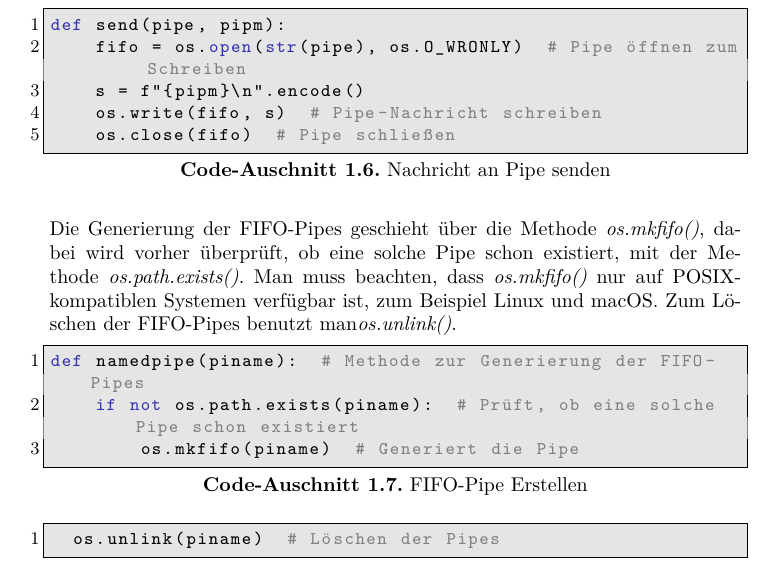
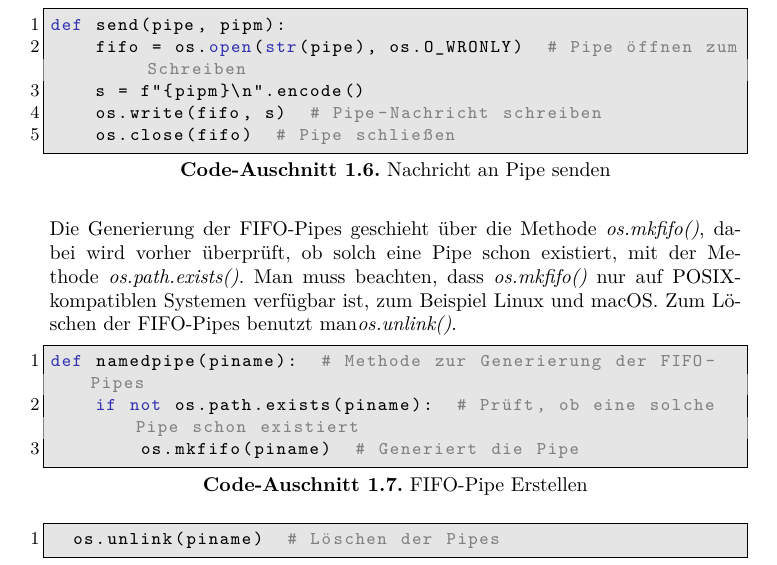
Before and after one commit to smajli7/BingoSpielBSRN, a LaTeX paper (Dokumentation/Bingo_Dokumentation.tex): part of page 8 of 11, cut so that both start at the same text. Compiled offline with pdfLaTeX.

Commit message:
Update Bingo_Dokumentation.tex
solch eine

```diff
--- a/Dokumentation/Bingo_Dokumentation.tex
+++ b/Dokumentation/Bingo_Dokumentation.tex
@@ -356,7 +356,7 @@ def send(pipe, pipm):
 \end{lstlisting}
 
 
-Die Generierung der FIFO-Pipes geschieht über die Methode  \textit{os.mkfifo()}, dabei wird vorher überprüft, ob eine solche Pipe schon existiert, mit der Methode  \textit{os.path.exists()}.
+Die Generierung der FIFO-Pipes geschieht über die Methode  \textit{os.mkfifo()}, dabei wird vorher überprüft, ob solch eine Pipe schon existiert, mit der Methode  \textit{os.path.exists()}.
 Man muss beachten, dass  \textit{os.mkfifo()} nur auf POSIX-kompatiblen Systemen verfügbar ist, zum Beispiel Linux und macOS.
 Zum Löschen der FIFO-Pipes benutzt man\textit{os.unlink()}.
 
```
